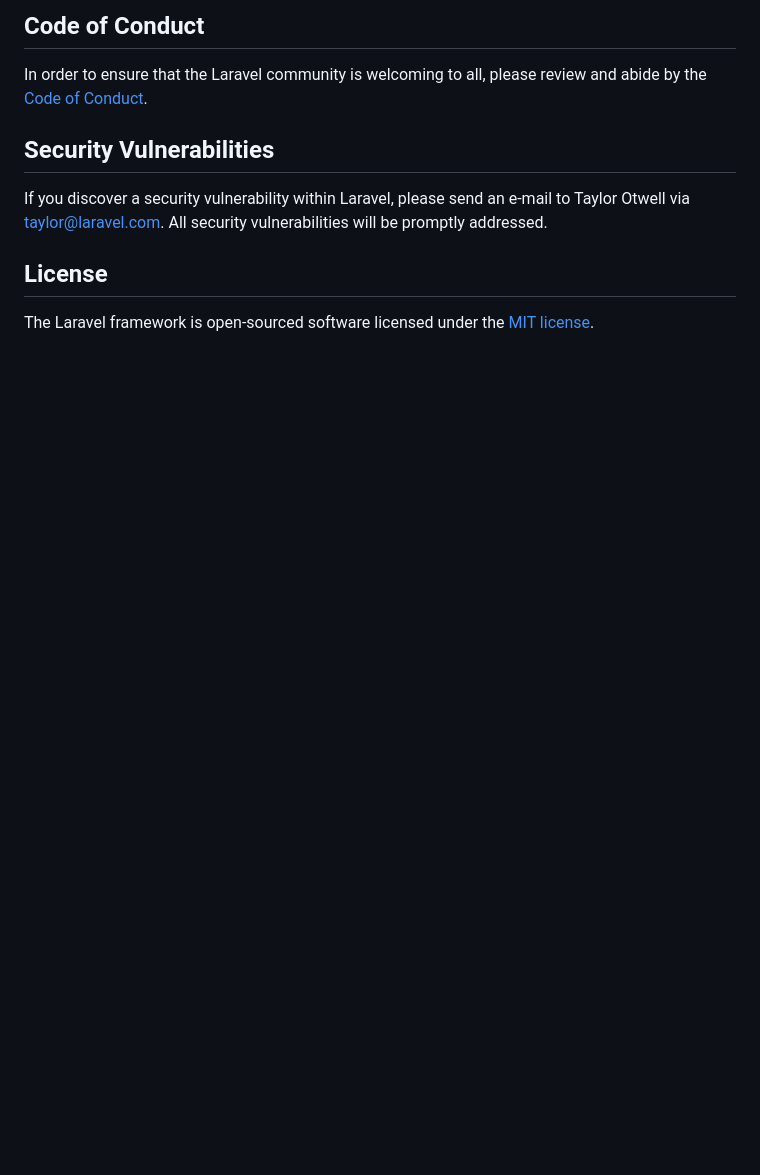
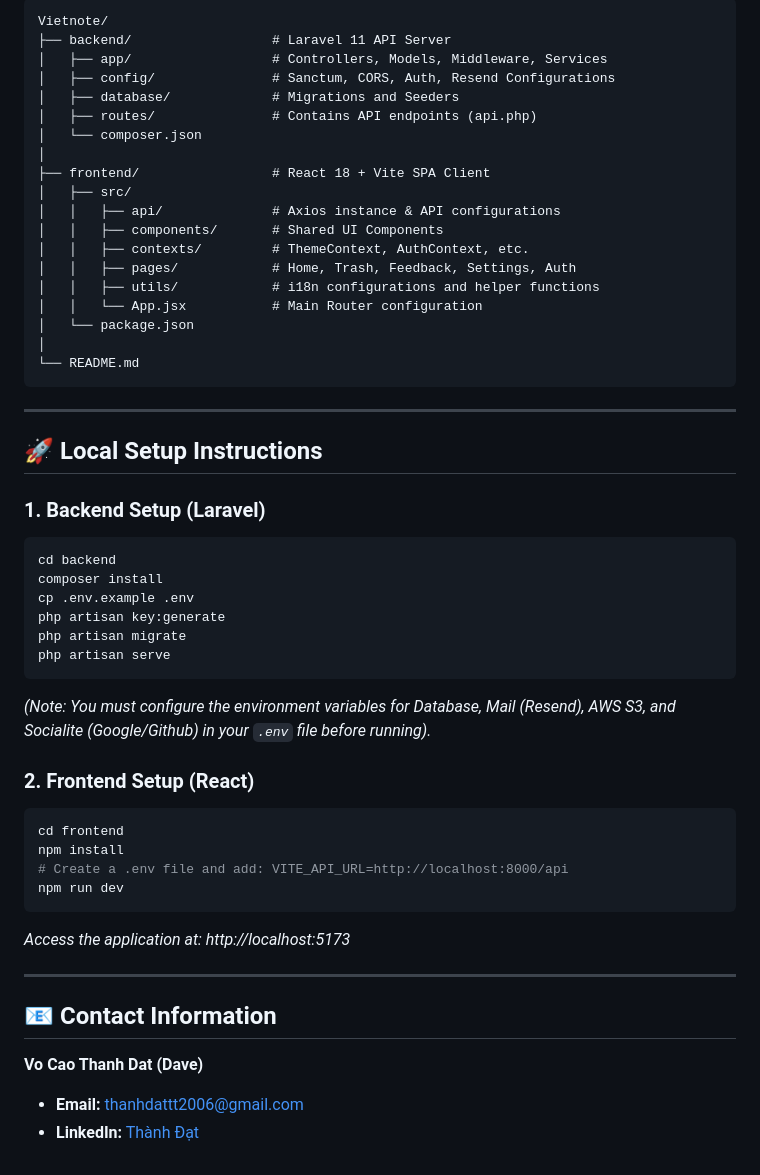
Before and after one commit to thanhdattt2006/Vietnote, a Markdown page: README.md, the part around one of its changes. GitHub-like rendering; blank space fills up the shorter version.

````diff
--- a/README.md
+++ b/README.md
@@ -48,12 +52,54 @@ Thank you for considering contributing to the Laravel framework! The contributio
 
-## Code of Conduct
+```text
+Vietnote/
+├── backend/                  # Laravel 11 API Server
+│   ├── app/                  # Controllers, Models, Middleware, Services
+│   ├── config/               # Sanctum, CORS, Auth, Resend Configurations
+│   ├── database/             # Migrations and Seeders
+│   ├── routes/               # Contains API endpoints (api.php)
+│   └── composer.json
+│
+├── frontend/                 # React 18 + Vite SPA Client
+│   ├── src/
+│   │   ├── api/              # Axios instance & API configurations
+│   │   ├── components/       # Shared UI Components
+│   │   ├── contexts/         # ThemeContext, AuthContext, etc.
+│   │   ├── pages/            # Home, Trash, Feedback, Settings, Auth
+│   │   ├── utils/            # i18n configurations and helper functions
+│   │   └── App.jsx           # Main Router configuration
+│   └── package.json
+│
+└── README.md
+```
 
-In order to ensure that the Laravel community is welcoming to all, please review and abide by the [Code of Conduct](https://laravel.com/docs/contributions#code-of-conduct).
+---
 
-## Security Vulnerabilities
+## 🚀 Local Setup Instructions
 
-If you discover a security vulnerability within Laravel, please send an e-mail to Taylor Otwell via [taylor@laravel.com](mailto:taylor@laravel.com). All security vulnerabilities will be promptly addressed.
+### 1. Backend Setup (Laravel)
+```bash
+cd backend
+composer install
+cp .env.example .env
+php artisan key:generate
+php artisan migrate
+php artisan serve
+```
+*(Note: You must configure the environment variables for Database, Mail (Resend), AWS S3, and Socialite (Google/Github) in your `.env` file before running).*
 
-## License
+### 2. Frontend Setup (React)
+```bash
+cd frontend
+npm install
+# Create a .env file and add: VITE_API_URL=http://localhost:8000/api
+npm run dev
+```
+*Access the application at: http://localhost:5173*
 
-The Laravel framework is open-sourced software licensed under the [MIT license](https://opensource.org/licenses/MIT).
+---
+
+## 📧 Contact Information
+
+**Vo Cao Thanh Dat (Dave)**
+* **Email:** thanhdattt2006@gmail.com
+* **LinkedIn:** [Thành Đạt](https://www.linkedin.com/in/th%C3%A0nh-%C4%91%E1%BA%A1t-619b37340/)
````
Also changed, not shown: other parts of README.md (+37 -33 lines).
